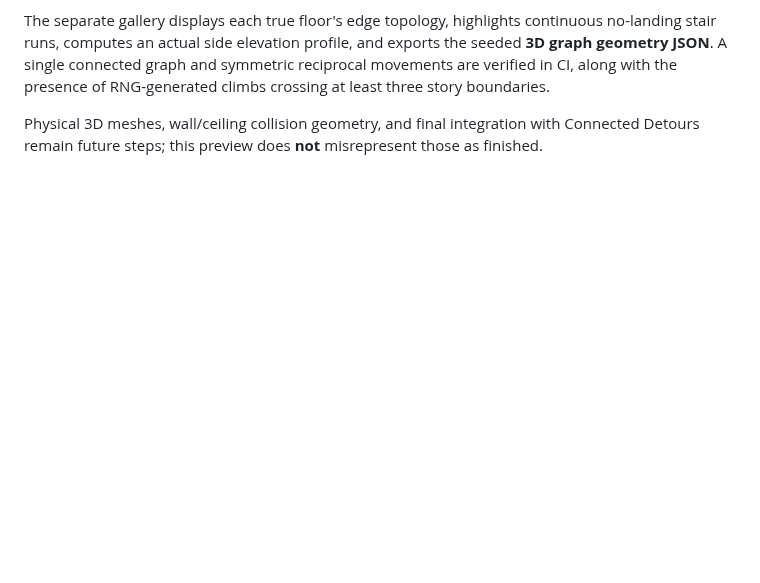
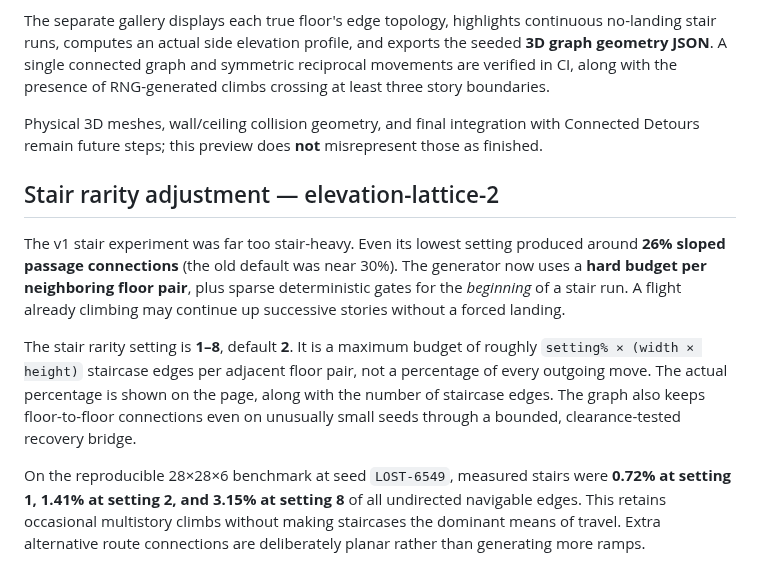
Before and after one commit to polskiftw/gpages, a Markdown page: maze-simulator/README.md, the part around the change. Drawn GitHub-style; blank space fills up the shorter version.

Commit message:
Make rare stair frequency honest and display actual stair-to-corridor ratio

```diff
--- a/maze-simulator/README.md
+++ b/maze-simulator/README.md
@@ -108,3 +108,24 @@ presence of RNG-generated climbs crossing at least three story boundaries.
 Physical 3D meshes, wall/ceiling collision geometry, and final integration
 with Connected Detours remain future steps; this preview does **not**
 misrepresent those as finished.
+
+## Stair rarity adjustment — elevation-lattice-2
+
+The v1 stair experiment was far too stair-heavy. Even its lowest setting
+produced around **26% sloped passage connections** (the old default was near
+30%). The generator now uses a **hard budget per neighboring floor pair**,
+plus sparse deterministic gates for the *beginning* of a stair run. A flight
+already climbing may continue up successive stories without a forced landing.
+
+The stair rarity setting is **1–8**, default **2**. It is a maximum budget of
+roughly `setting% × (width × height)` staircase edges per adjacent floor
+pair, not a percentage of every outgoing move. The actual percentage is
+shown on the page, along with the number of staircase edges. The graph also
+keeps floor-to-floor connections even on unusually small seeds through a
+bounded, clearance-tested recovery bridge.
+
+On the reproducible 28×28×6 benchmark at seed `LOST-6549`, measured stairs
+were **0.72% at setting 1, 1.41% at setting 2, and 3.15% at setting 8**
+of all undirected navigable edges. This retains occasional multistory climbs
+without making staircases the dominant means of travel. Extra alternative
+route connections are deliberately planar rather than generating more ramps.
```
